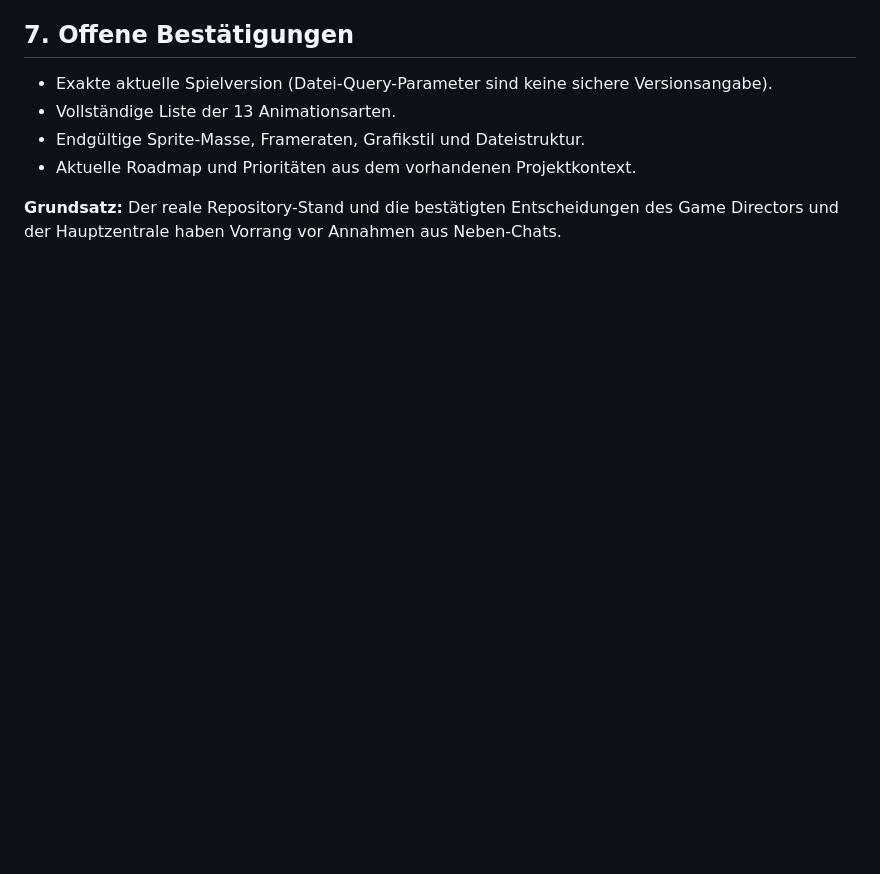
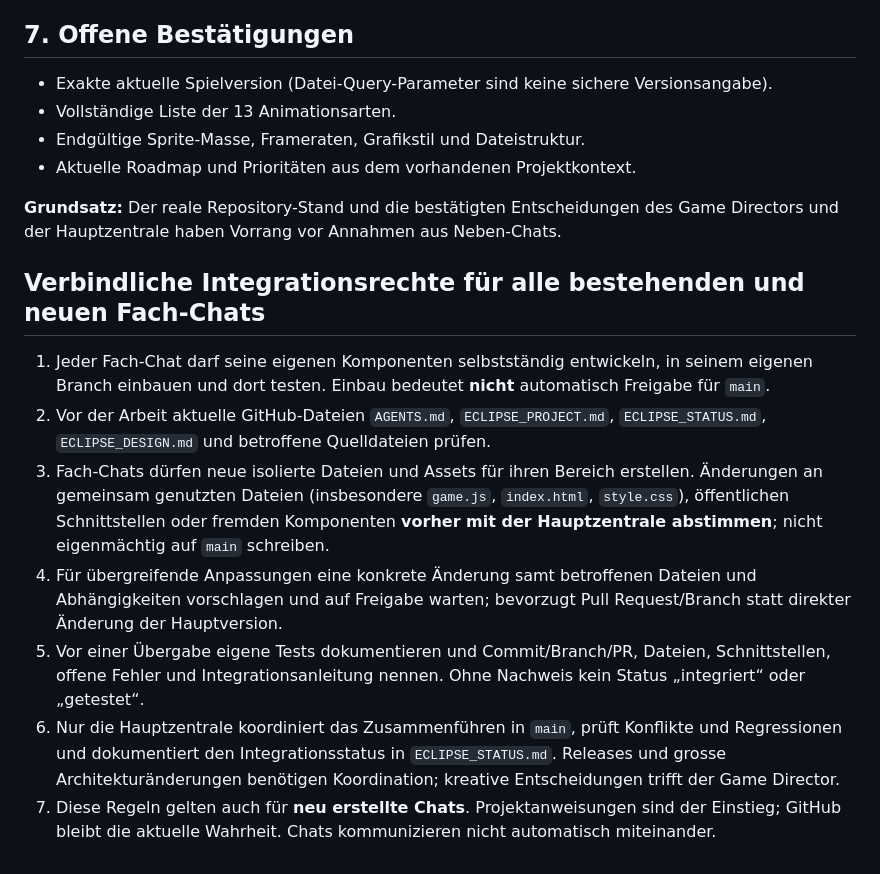
Before and after one commit to Cuddlerandom/eclipse, a Markdown page: ECLIPSE_PROJECT.md, the part around the change. Rendered like a GitHub page; blank space fills up the shorter version.

Commit message:
docs: define specialist branch integration rights and main protection

```diff
--- a/ECLIPSE_PROJECT.md
+++ b/ECLIPSE_PROJECT.md
@@ -57,3 +57,12 @@ Dieser Chat ist die **Hauptzentrale und technische Koordination** für Entscheid
 - Aktuelle Roadmap und Prioritäten aus dem vorhandenen Projektkontext.
 
 **Grundsatz:** Der reale Repository-Stand und die bestätigten Entscheidungen des Game Directors und der Hauptzentrale haben Vorrang vor Annahmen aus Neben-Chats.
+
+## Verbindliche Integrationsrechte für alle bestehenden und neuen Fach-Chats
+1. Jeder Fach-Chat darf seine eigenen Komponenten selbstständig entwickeln, in seinem eigenen Branch einbauen und dort testen. Einbau bedeutet **nicht** automatisch Freigabe für `main`.
+2. Vor der Arbeit aktuelle GitHub-Dateien `AGENTS.md`, `ECLIPSE_PROJECT.md`, `ECLIPSE_STATUS.md`, `ECLIPSE_DESIGN.md` und betroffene Quelldateien prüfen.
+3. Fach-Chats dürfen neue isolierte Dateien und Assets für ihren Bereich erstellen. Änderungen an gemeinsam genutzten Dateien (insbesondere `game.js`, `index.html`, `style.css`), öffentlichen Schnittstellen oder fremden Komponenten **vorher mit der Hauptzentrale abstimmen**; nicht eigenmächtig auf `main` schreiben.
+4. Für übergreifende Anpassungen eine konkrete Änderung samt betroffenen Dateien und Abhängigkeiten vorschlagen und auf Freigabe warten; bevorzugt Pull Request/Branch statt direkter Änderung der Hauptversion.
+5. Vor einer Übergabe eigene Tests dokumentieren und Commit/Branch/PR, Dateien, Schnittstellen, offene Fehler und Integrationsanleitung nennen. Ohne Nachweis kein Status „integriert“ oder „getestet“.
+6. Nur die Hauptzentrale koordiniert das Zusammenführen in `main`, prüft Konflikte und Regressionen und dokumentiert den Integrationsstatus in `ECLIPSE_STATUS.md`. Releases und grosse Architekturänderungen benötigen Koordination; kreative Entscheidungen trifft der Game Director.
+7. Diese Regeln gelten auch für **neu erstellte Chats**. Projektanweisungen sind der Einstieg; GitHub bleibt die aktuelle Wahrheit. Chats kommunizieren nicht automatisch miteinander.
```
